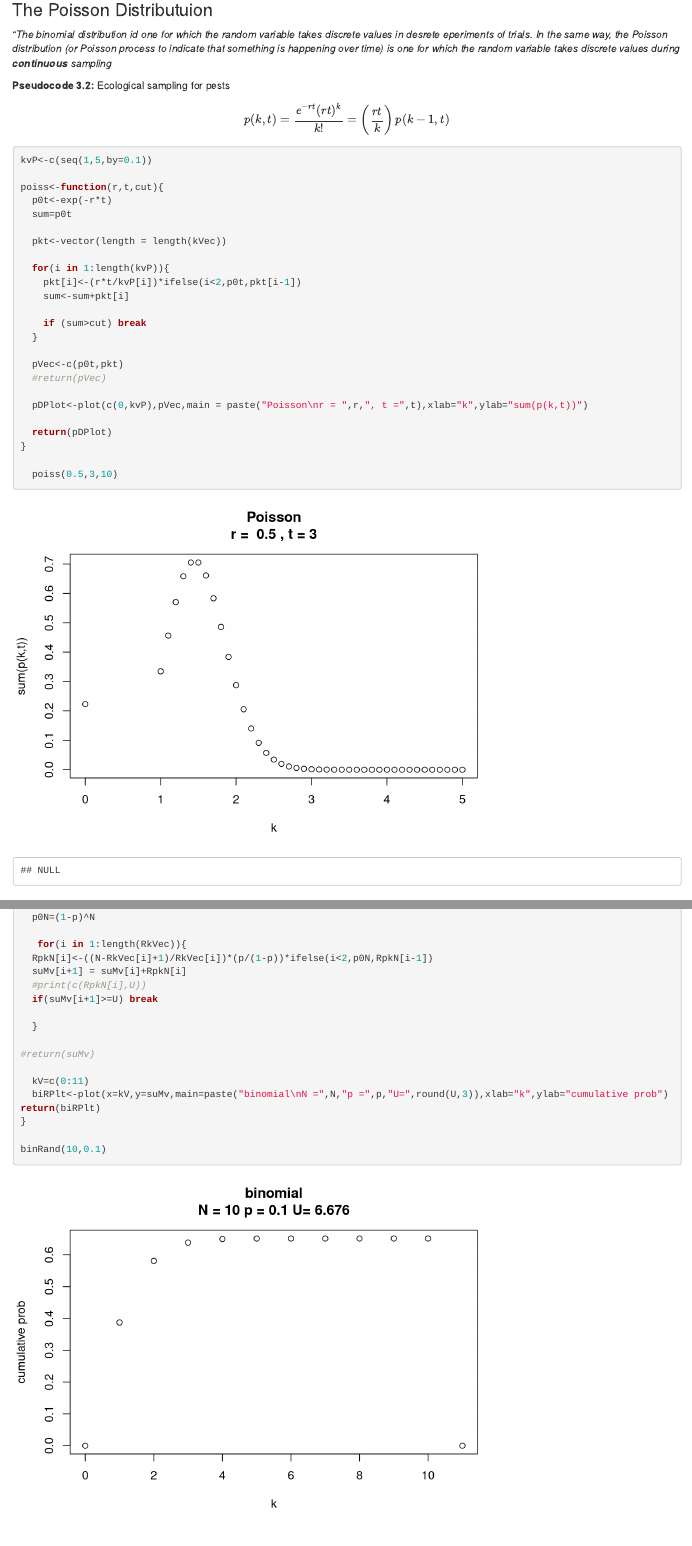
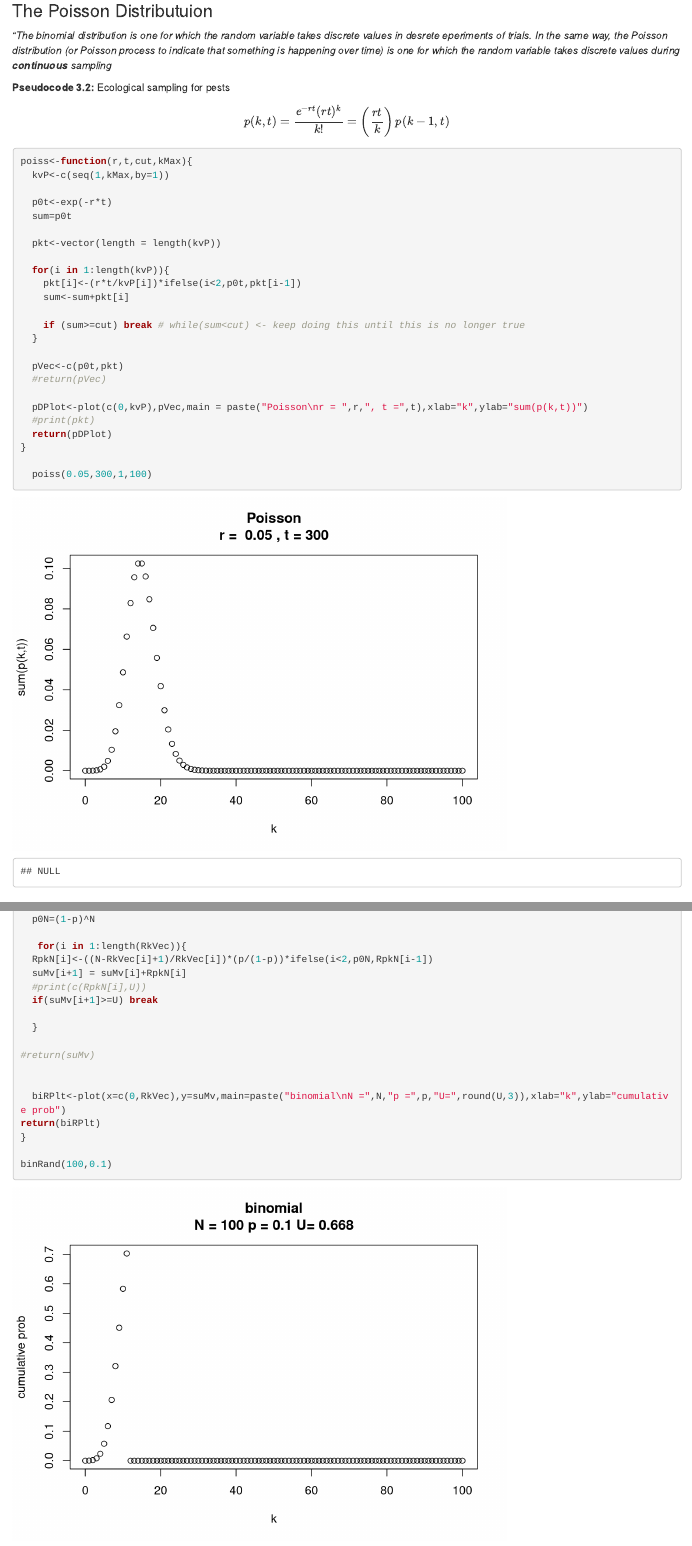
Before and after one commit to eco-detectives/eco_detective, an R Markdown document (ch_3/ch3JLC.Rmd): the page in a window 1100 px wide, from 3220 px down before the commit and from 3050 px down after it, so that both start at the same text, and a second part further down, joined at a grey line. Rendered offline with R 4.5, knitr and Pandoc, with nearby package versions; code that draws random numbers runs with fixed seeds of ours; some code elsewhere in the file could not run offline.

Commit message:
Edits from TED class to ch.3

````diff
--- a/ch_3/ch3JLC.Rmd
+++ b/ch_3/ch3JLC.Rmd
@@ -87,7 +91,7 @@ multinom<-function(p,N=10){
 
 ### The Poisson Distributuion
 
-*"The binomial distribution id one for which the random variable takes discrete values in desrete eperiments of trials. In the same way, the Poisson distribution (or Poisson process to indicate that something is happening over time) is one for which the random variable takes discrete values during __continuous__ sampling*
+*"The binomial distribution is one for which the random variable takes discrete values in desrete eperiments of trials. In the same way, the Poisson distribution (or Poisson process to indicate that something is happening over time) is one for which the random variable takes discrete values during __continuous__ sampling*
 
 **Pseudocode 3.2:** Ecological sampling for pests
 
@@ -95,30 +99,30 @@ $$p(k,t)=\frac{e^{-rt}(rt)^{k}}{k!}=\left(\frac{rt}{k}\right)p(k-1,t)$$
 
 ```{r poisson}
 
-kvP<-c(seq(1,5,by=0.1))
+poiss<-function(r,t,cut,kMax){
+  kvP<-c(seq(1,kMax,by=1))
 
-poiss<-function(r,t,cut){
   p0t<-exp(-r*t)
   sum=p0t
 
-  pkt<-vector(length = length(kVec))
+  pkt<-vector(length = length(kvP))
 
   for(i in 1:length(kvP)){
     pkt[i]<-(r*t/kvP[i])*ifelse(i<2,p0t,pkt[i-1])
     sum<-sum+pkt[i]
 
-    if (sum>cut) break
+    if (sum>=cut) break # while(sum<cut) <- keep doing this until this is no longer true
   }
 
   pVec<-c(p0t,pkt)
   #return(pVec)
 
   pDPlot<-plot(c(0,kvP),pVec,main = paste("Poisson\nr = ",r,", t =",t),xlab="k",ylab="sum(p(k,t))")
-
+  #print(pkt)
   return(pDPlot)
 }
 
-  poiss(0.5,3,10)
+  poiss(0.05,300,1,100)
 
 
 ```
@@ -177,10 +181,10 @@ binRand<-function(N,p){
 
 #return(suMv)
 
-  kV=c(0:11)
-  biRPlt<-plot(x=kV,y=suMv,main=paste("binomial\nN =",N,"p =",p,"U=",round(U,3)),xlab="k",ylab="cumulative prob")
+
+  biRPlt<-plot(x=c(0,RkVec),y=suMv,main=paste("binomial\nN =",N,"p =",p,"U=",round(U,3)),xlab="k",ylab="cumulative prob")
 return(biRPlt)
 }
 
-binRand(10,0.1)
+binRand(100,0.1)
 ```
````
Also changed, not shown: ch_3/ch3JLC.nb.html, ch_3/ch3JLC.Rmd (10 more changed lines).
